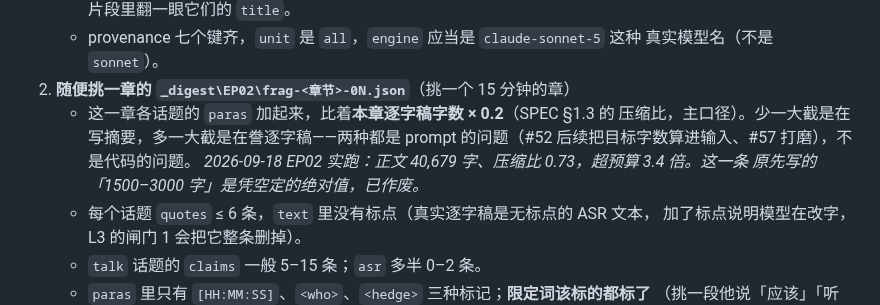
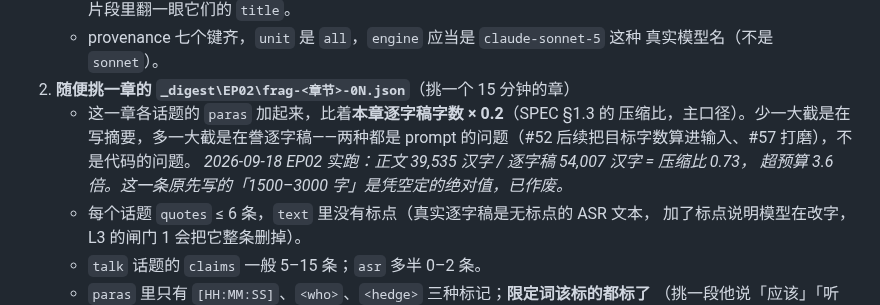
Before and after one commit to kildren-coder/story-machine, a Markdown page: docs/qa/issue-52.md, the part around the change. Drawn GitHub-style.

Commit message:
docs: 字数一律数汉字——原型 0.214、本趟 0.732，这把尺子对得上 SPEC 的 0.2
「12,006 字」是只数汉字的结果（frag-c*.json 的 paras 合计 11,770，差 2%
是当时连标题一起数了）。换成非空白字符两边都涨，比值变成 0.277 / 0.79，
结论一样，但跟 SPEC 写的 0.2 对不上号——所以把数法写进 §1.3。

Co-Authored-By: Claude Opus 5 (1M context) <noreply@anthropic.com>
Claude-Session: https://claude.ai/code/session_01CFEUYyUxHzK45KzMz7ZLtj

```diff
--- a/docs/qa/issue-52.md
+++ b/docs/qa/issue-52.md
@@ -248,8 +248,8 @@ python scripts\digest.py ep EP02 --vault "D:\obsidian-task\任务栏\story-machi
    - 这一章各话题的 `paras` 加起来，比着**本章逐字稿字数 × 0.2**（SPEC §1.3 的
      压缩比，主口径）。少一大截是在写摘要，多一大截是在誊逐字稿——两种都是
      prompt 的问题（#52 后续把目标字数算进输入、#57 打磨），不是代码的问题。
-     *2026-09-18 EP02 实跑：正文 40,679 字、压缩比 0.73，超预算 3.4 倍。这一条
-     原先写的「1500–3000 字」是凭空定的绝对值，已作废。*
+     *2026-09-18 EP02 实跑：正文 39,535 汉字 / 逐字稿 54,007 汉字 = 压缩比 0.73，
+     超预算 3.6 倍。这一条原先写的「1500–3000 字」是凭空定的绝对值，已作废。*
    - 每个话题 `quotes` ≤ 6 条，`text` 里没有标点（真实逐字稿是无标点的 ASR 文本，
      加了标点说明模型在改字，L3 的闸门 1 会把它整条删掉）。
    - `talk` 话题的 `claims` 一般 5–15 条；`asr` 多半 0–2 条。
```
Also changed, not shown: SPEC.md (+3 -0 lines).
